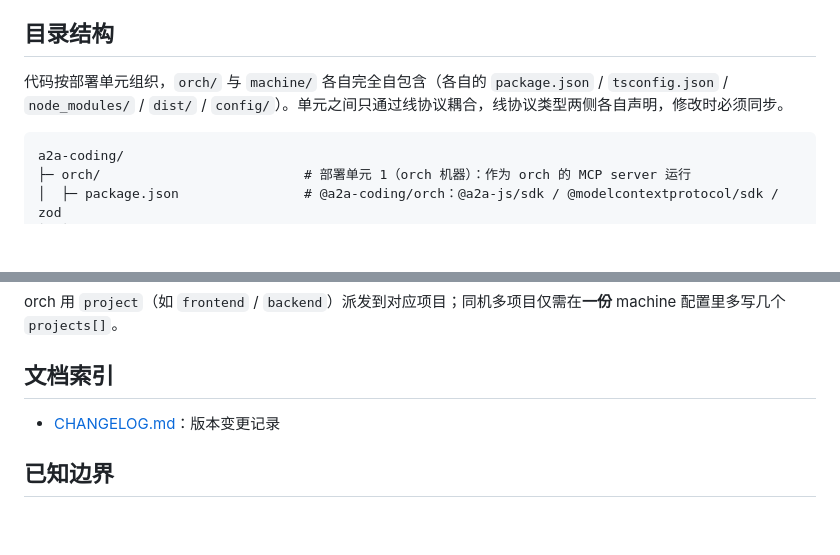
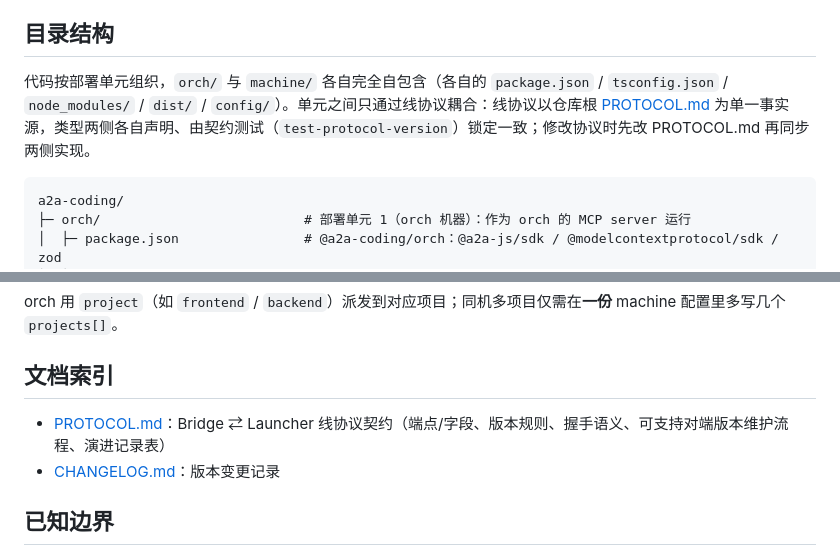
Before and after one commit to shiyu-Su/a2a-coding, a Markdown page: README.md, 2 parts joined by grey strips. Rendered like a GitHub page; blank space fills up the shorter version.

Commit message:
docs: README 文档索引收录 PROTOCOL.md；目录结构节线协议描述对齐单一事实源口径

````diff
--- a/README.md
+++ b/README.md
@@ -46,7 +46,7 @@ A2A 包装器（opencode 另需前置 opencode serve，codex / claude 无前置
 
 ## 目录结构
 
-代码按部署单元组织，`orch/` 与 `machine/` 各自完全自包含（各自的 `package.json` / `tsconfig.json` / `node_modules/` / `dist/` / `config/`）。单元之间只通过线协议耦合，线协议类型两侧各自声明，修改时必须同步。
+代码按部署单元组织，`orch/` 与 `machine/` 各自完全自包含（各自的 `package.json` / `tsconfig.json` / `node_modules/` / `dist/` / `config/`）。单元之间只通过线协议耦合：线协议以仓库根 [PROTOCOL.md](PROTOCOL.md) 为单一事实源，类型两侧各自声明、由契约测试（`test-protocol-version`）锁定一致；修改协议时先改 PROTOCOL.md 再同步两侧实现。
 
 ```
 a2a-coding/
@@ -266,6 +266,7 @@ orch 用 `project`（如 `frontend` / `backend`）派发到对应项目；同机
 
 ## 文档索引
 
+- [PROTOCOL.md](PROTOCOL.md)：Bridge ⇄ Launcher 线协议契约（端点/字段、版本规则、握手语义、可支持对端版本维护流程、演进记录表）
 - [CHANGELOG.md](CHANGELOG.md)：版本变更记录
 
 ## 已知边界
````
